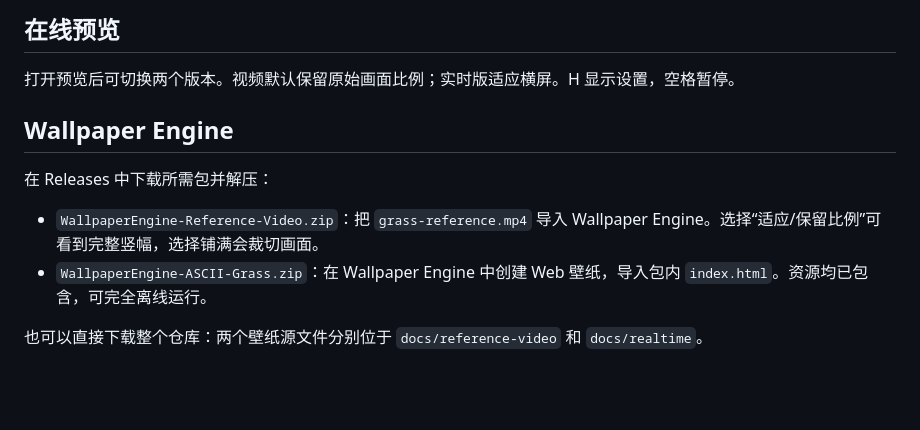
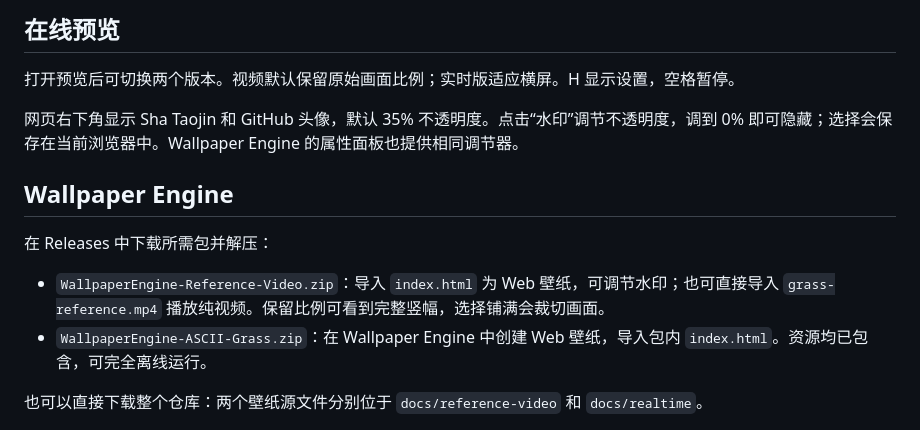
Before and after one commit to shataojin/ascii-grass-wallpaper, a Markdown page: README.md, the part around the change. Rendered like a GitHub page; blank space fills up the shorter version.

Commit message:
Add adjustable Sha Taojin watermark with GitHub avatar

```diff
--- a/README.md
+++ b/README.md
@@ -15,11 +15,13 @@
 
 打开预览后可切换两个版本。视频默认保留原始画面比例；实时版适应横屏。H 显示设置，空格暂停。
 
+网页右下角显示 Sha Taojin 和 GitHub 头像，默认 35% 不透明度。点击“水印”调节不透明度，调到 0% 即可隐藏；选择会保存在当前浏览器中。Wallpaper Engine 的属性面板也提供相同调节器。
+
 ## Wallpaper Engine
 
 在 Releases 中下载所需包并解压：
 
-- `WallpaperEngine-Reference-Video.zip`：把 `grass-reference.mp4` 导入 Wallpaper Engine。选择“适应/保留比例”可看到完整竖幅，选择铺满会裁切画面。
+- `WallpaperEngine-Reference-Video.zip`：导入 `index.html` 为 Web 壁纸，可调节水印；也可直接导入 `grass-reference.mp4` 播放纯视频。保留比例可看到完整竖幅，选择铺满会裁切画面。
 - `WallpaperEngine-ASCII-Grass.zip`：在 Wallpaper Engine 中创建 Web 壁纸，导入包内 `index.html`。资源均已包含，可完全离线运行。
 
 也可以直接下载整个仓库：两个壁纸源文件分别位于 `docs/reference-video` 和 `docs/realtime`。
```
Also changed, not shown: docs/github-avatar.jpg (added), docs/realtime/github-avatar.jpg (added), docs/reference-video/github-avatar.jpg (added), 8 other files.
